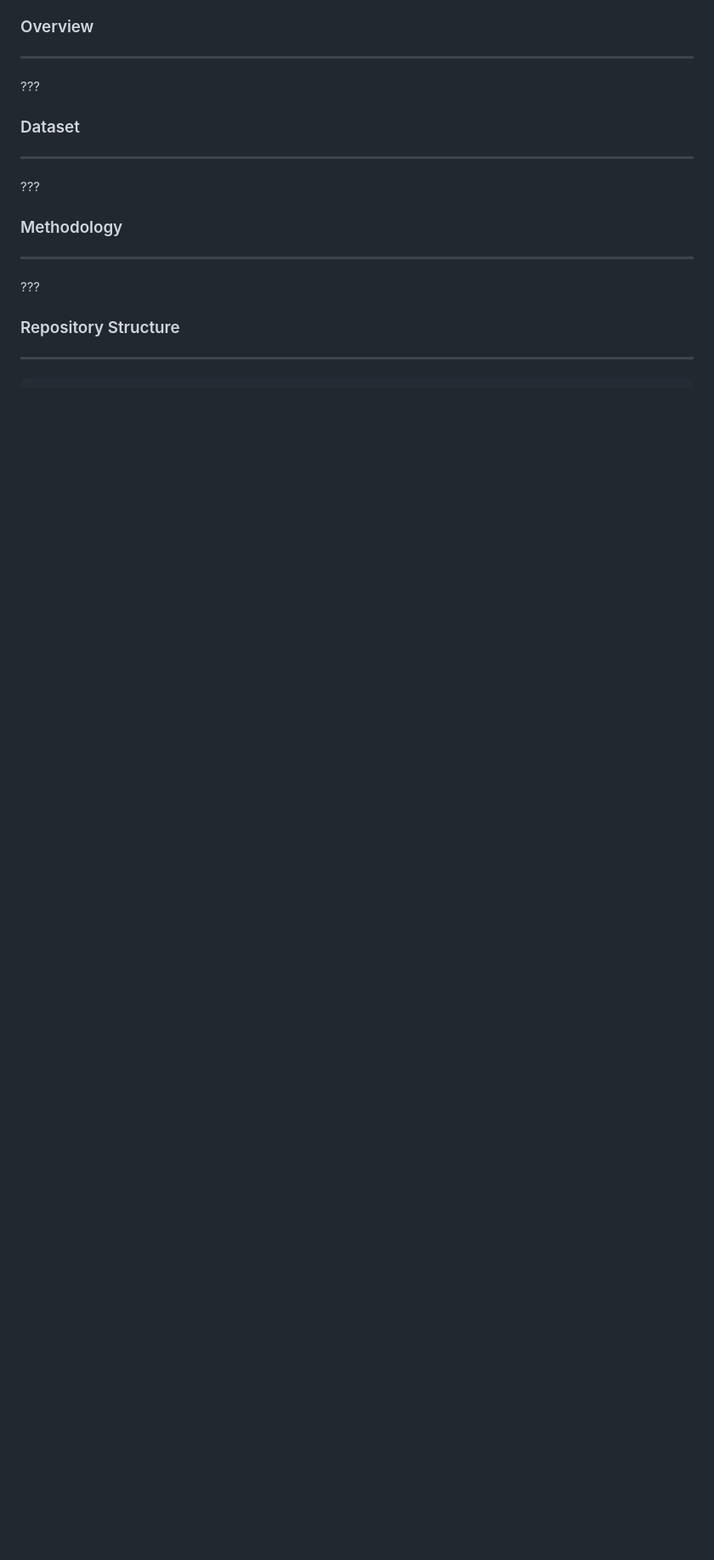
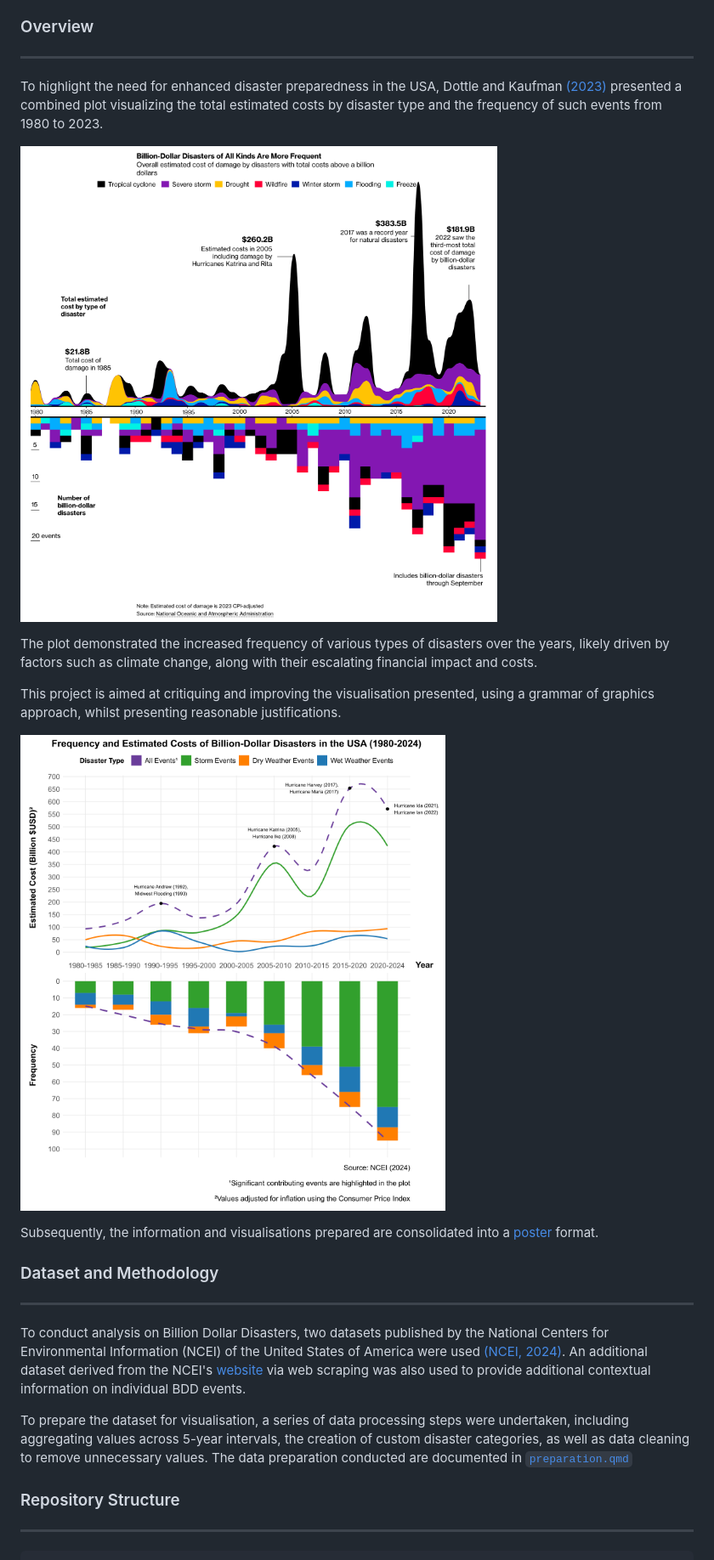
Before and after one commit to ptrpfa/BillionDollarDisasters, a Markdown page: README.md, the part around the change printed below. Shown: that part at 85% size. Drawn GitHub-style; pictures changed too: poster/images/bdd_improved.png (added); blank space fills up the shorter version.

```diff
--- a/README.md
+++ b/README.md
@@ -18,15 +17,23 @@
 
 ### Overview
 ---
-???
+To highlight the need for enhanced disaster preparedness in the USA, Dottle and Kaufman [(2023)](https://www.bloomberg.com/graphics/2023-fema-disaster-relief-fund-extreme-weather-climate-aid/) presented a combined plot visualizing the total estimated costs by disaster type and the frequency of such events from 1980 to 2023.
 
-### Dataset
+![BDD Plot](./poster/images/bb_bdd.png)
+
+The plot demonstrated the increased frequency of various types of disasters over the years, likely driven by factors such as climate change, along with their escalating financial impact and costs.
+
+This project is aimed at critiquing and improving the visualisation presented, using a grammar of graphics approach, whilst presenting reasonable justifications.
+
+![Improved Visualisation](./poster/images/bdd_improved.png)
+
+Subsequently, the information and visualisations prepared are consolidated into a [poster](./poster/poster.pdf) format.
+
+### Dataset and Methodology
 ---
-???
+To conduct analysis on Billion Dollar Disasters, two datasets published by the National Centers for Environmental Information (NCEI) of the United States of America were used [(NCEI, 2024)](#references). An additional dataset derived from the NCEI's [website](https://www.ncei.noaa.gov/access/billions/state-summary/US) via web scraping was also used to provide additional contextual information on individual BDD events.
 
-### Methodology
----
-???
+To prepare the dataset for visualisation, a series of data processing steps were undertaken, including aggregating values across 5-year intervals, the creation of custom disaster categories, as well as data cleaning to remove unnecessary values. The data preparation conducted are documented in [`preparation.qmd`](./poster/preparation.qmd)
 
 ### Repository Structure
 ---
```
Also changed, not shown: other parts of README.md (+24 -5 lines).
